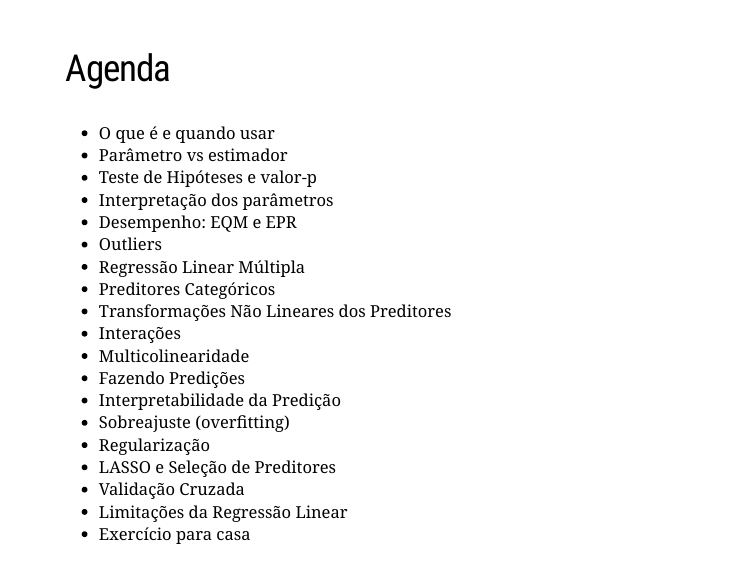
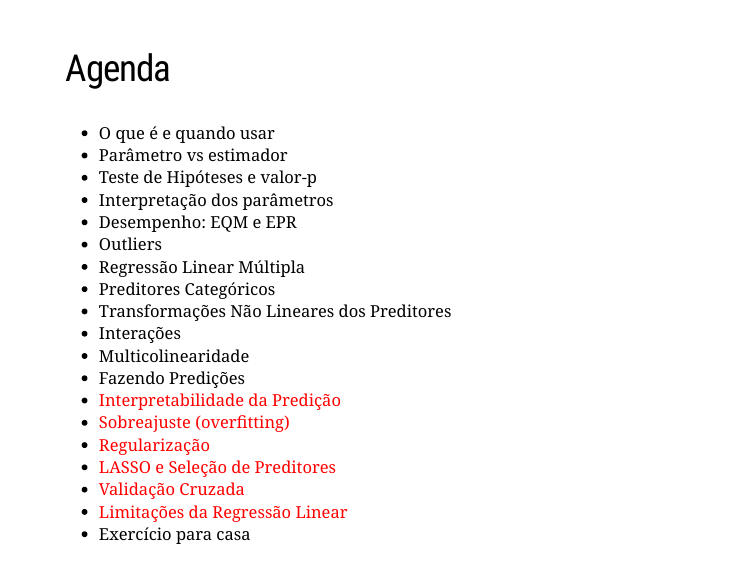
Before and after one commit to curso-r/202003-regressao-linear, an R Markdown document (docs/index.Rmd): page 4 of 53. Rendered offline with R 4.5, knitr and Pandoc, with nearby package versions; the slides are laid out offline by our stand-in for remark.js, each with all of its steps uncovered, in fonts that may differ from those the slides ask for, and without slide numbers, shadows or browser add-ons; a font, style sheet, LaTeX package, included part or bibliography that could not be used is replaced or left out.

```diff
--- a/docs/index.Rmd
+++ b/docs/index.Rmd
@@ -55,12 +55,12 @@
 - Interações
 - Multicolinearidade
 - Fazendo Predições
-- Interpretabilidade da Predição
-- Sobreajuste (overfitting)
-- Regularização
-- LASSO e Seleção de Preditores
-- Validação Cruzada
-- Limitações da Regressão Linear
+- <p style="color:red;margin-top:0px;margin-bottom:0px;">Interpretabilidade da Predição</p>
+- <p style="color:red;margin-top:0px;margin-bottom:0px;">Sobreajuste (overfitting)</p>
+- <p style="color:red;margin-top:0px;margin-bottom:0px;">Regularização</p>
+- <p style="color:red;margin-top:0px;margin-bottom:0px;">LASSO e Seleção de Preditores</p>
+- <p style="color:red;margin-top:0px;margin-bottom:0px;">Validação Cruzada</p>
+- <p style="color:red;margin-top:0px;margin-bottom:0px;">Limitações da Regressão Linear</p>
 - Exercício para casa
 
 ---
```
Also changed, not shown: scripts/01-exercicios-durante-a-aula.R (+12 -1 lines), 1 other file.
